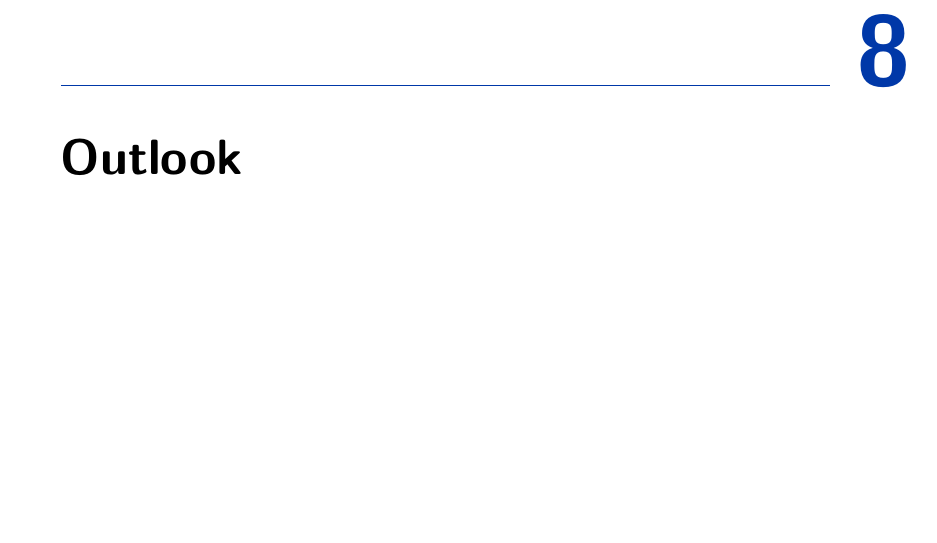
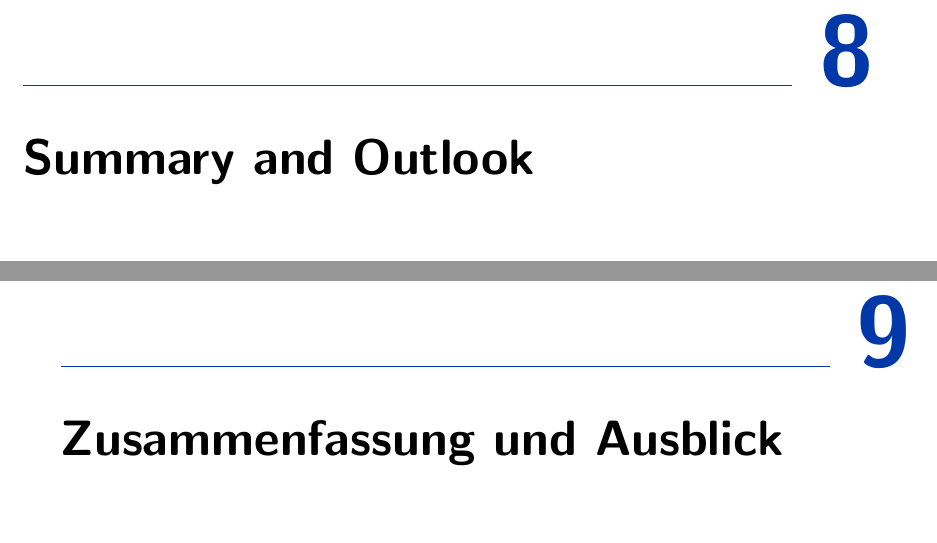
Before and after one commit to LLdaniel/MasterArbeit, a LaTeX thesis (MasterArbeit.tex): part of page 24 of 29 before the commit and two parts of pages 25 and 26 of 31 after it, the two joined at a grey line, cut so that both start at the same text, the shorter picture padded with empty space. Compiled offline with pdfLaTeX.

Commit message:
update Masterarbeit

```diff
--- a/MasterArbeit.tex
+++ b/MasterArbeit.tex
@@ -462,8 +462,11 @@ The long lifetime of B hadrons in the order of $\SI{1.6}{\pico\second}$ allow th
 %%%%%%%%%%%%%%%%%%%%%%%%%%%%%%%%%%%%%%%%%%%%%%%%%%%%%%%%%%%%%%%%%%%%%%%%%%%%%%%%%%%%%%%%%%%%%%%%%%%%%%%%%%%%%
 \chapter{Results}
 %%%%%%%%%%%%%%%%%%%%%%%%%%%%%%%%%%%%%%%%%%%%%%%%%%%%%%%%%%%%%%%%%%%%%%%%%%%%%%%%%%%%%%%%%%%%%%%%%%%%%%%%%%%%%
-\chapter{Outlook}
+\chapter{Summary and Outlook}
 %%%%%%%%%%%%%%%%%%%%%%%%%%%%%%%%%%%%%%%%%%%%%%%%%%%%%%%%%%%%%%%%%%%%%%%%%%%%%%%%%%%%%%%%%%%%%%%%%%%%%%%%%%%%%
+\chapter{Zusammenfassung und Ausblick}
+%%%%%%%%%%%%%%%%%%%%%%%%%%%%%%%%%%%%%%%%%%%%%%%%%%%%%%%%%%%%%%%%%%%%%%%%%%%%%%%%%%%%%%%%%%%%%%%%%%%%%%%%%%%%%
+%lt PO braucht es das, wenn die Arbeit auf Englisch ist... :see_no_evil:
 \listoffigures
 \addcontentsline{toc}{chapter}{List of figures}%fügt das Bildverzeichnis zum Inhaltsverzeichnis
 \listoftables
```
Also changed, not shown: MasterArbeit.pdf.
